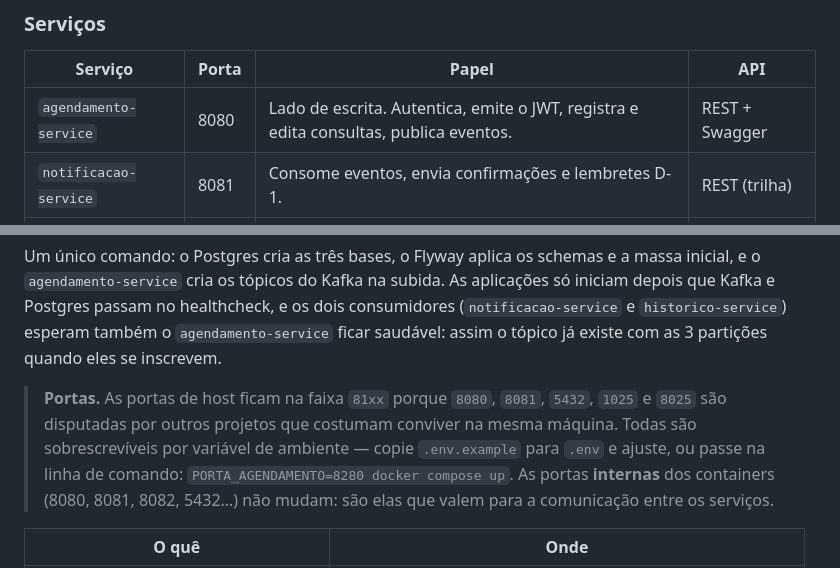
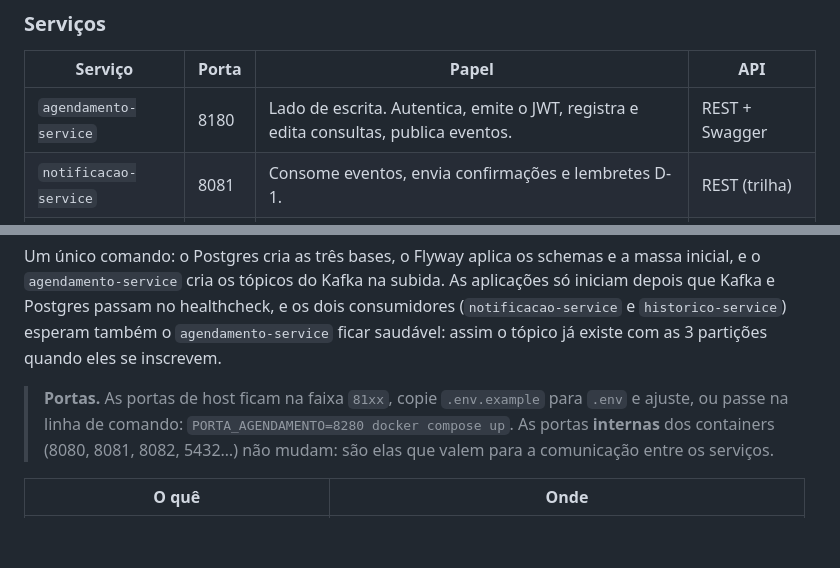
Before and after one commit to GastroHubDev/MedHub, a Markdown page: README.md, 2 parts joined by grey strips. Drawn GitHub-style; blank space fills up the shorter version.

Commit message:
Update port numbers in README.md

```diff
--- a/README.md
+++ b/README.md
@@ -93,7 +93,7 @@ sequenceDiagram
 
 | Serviço | Porta | Papel | API |
 |---|---|---|---|
-| `agendamento-service` | 8080 | Lado de escrita. Autentica, emite o JWT, registra e edita consultas, publica eventos. | REST + Swagger |
+| `agendamento-service` | 8180 | Lado de escrita. Autentica, emite o JWT, registra e edita consultas, publica eventos. | REST + Swagger |
 | `notificacao-service` | 8081 | Consome eventos, envia confirmações e lembretes D-1. | REST (trilha) |
 | `historico-service` | 8082 | Lado de leitura. Read model construído do log de eventos. | **GraphQL** |
 | `comum` | — | Contrato do evento + camada JWT compartilhada. | biblioteca |
@@ -120,9 +120,7 @@ que Kafka e Postgres passam no healthcheck, e os dois consumidores (`notificacao
 `historico-service`) esperam também o `agendamento-service` ficar saudável: assim o tópico já
 existe com as 3 partições quando eles se inscrevem.
 
-> **Portas.** As portas de host ficam na faixa `81xx` porque `8080`, `8081`, `5432`, `1025` e
-> `8025` são disputadas por outros projetos que costumam conviver na mesma máquina. Todas são
-> sobrescrevíveis por variável de ambiente — copie `.env.example` para `.env` e ajuste, ou passe
+> **Portas.** As portas de host ficam na faixa `81xx`, copie `.env.example` para `.env` e ajuste, ou passe
 > na linha de comando: `PORTA_AGENDAMENTO=8280 docker compose up`. As portas **internas** dos
 > containers (8080, 8081, 8082, 5432…) não mudam: são elas que valem para a comunicação entre
 > os serviços.
```
Also changed, not shown: other parts of README.md (+2 -2 lines).
